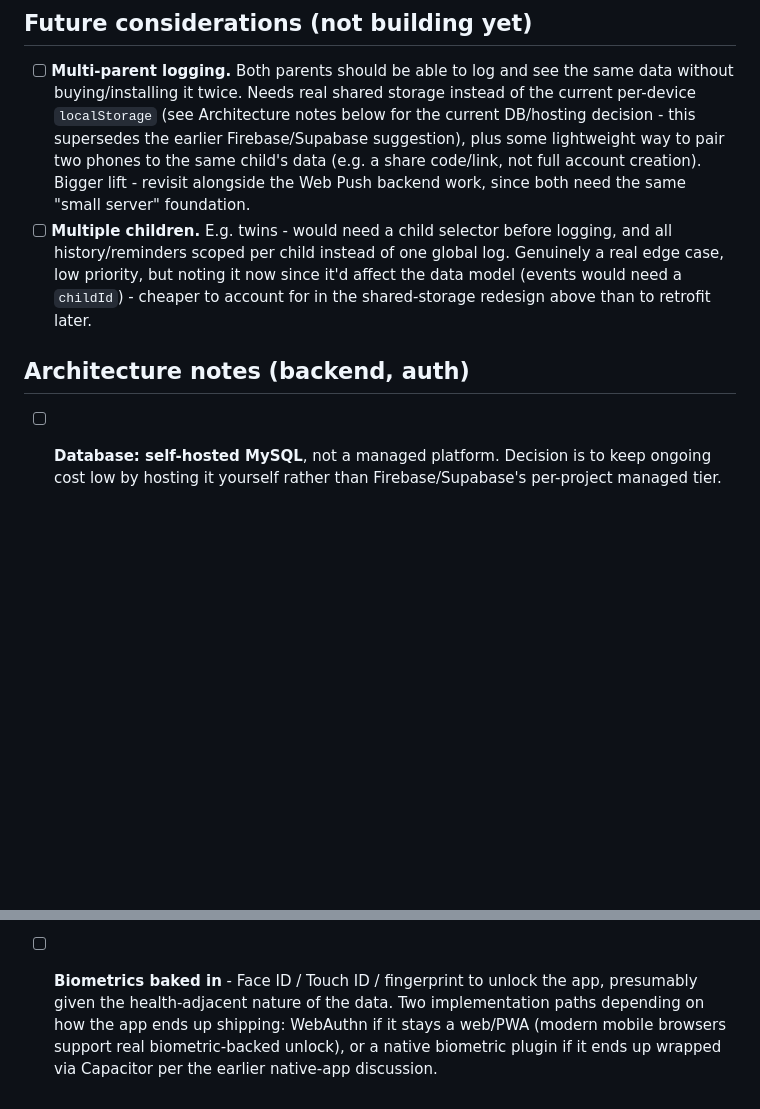
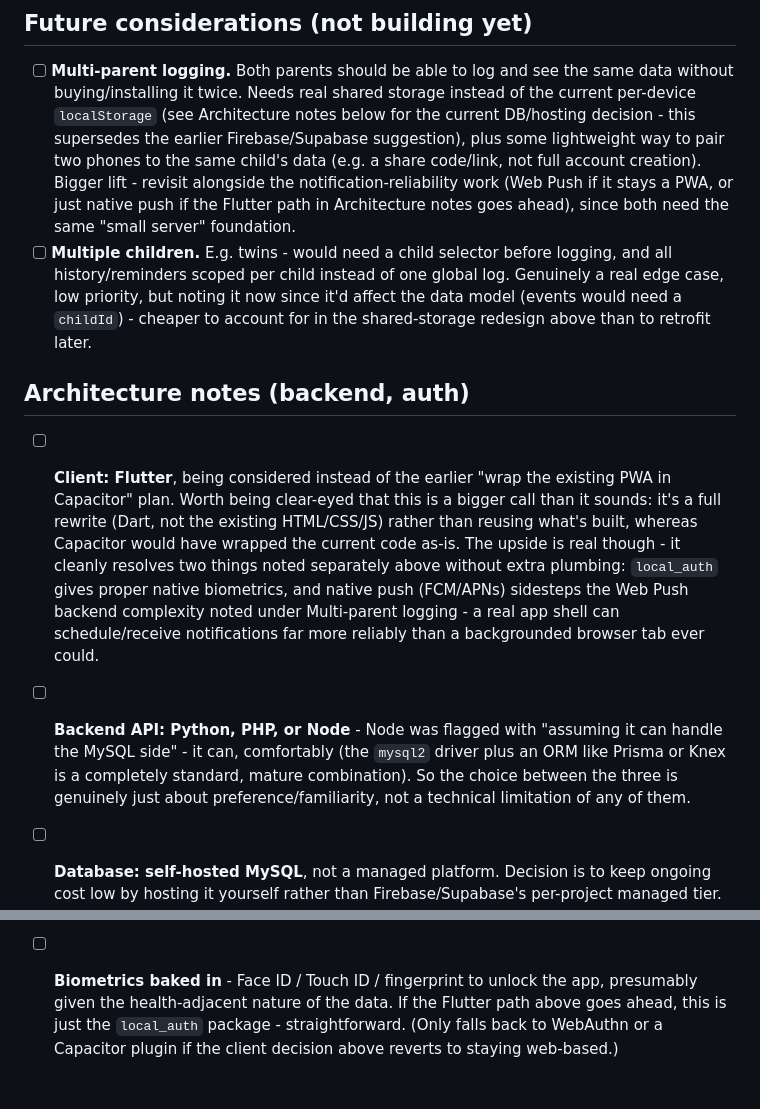
Before and after one commit to scastle-green/Weeproof, a Markdown page: TODO.md, 2 parts joined by grey strips. Rendered like a GitHub page; blank space fills up the shorter version.

Commit message:
Note Flutter client and Node/Python/PHP backend options
- Client: Flutter under consideration instead of the earlier
  Capacitor-wrapped-PWA plan - flagged as a bigger call than it sounds
  (full rewrite vs. reusing the existing code), but noted the real
  upside: local_auth and native push cleanly solve the biometrics and
  notification-reliability items already in this file.
- Backend: confirmed Node handles MySQL fine (mysql2 + Prisma/Knex is
  a standard combo) alongside the Python/PHP options, so it's a
  preference call, not a technical constraint.
- Reconciled the Web Push mention under Multi-parent logging and the
  biometrics bullet so they don't contradict the new Flutter note.

```diff
--- a/TODO.md
+++ b/TODO.md
@@ -84,8 +84,9 @@
   supersedes the earlier Firebase/Supabase suggestion), plus some
   lightweight way to pair two phones to the same child's data (e.g. a
   share code/link, not full account creation). Bigger lift - revisit
-  alongside the Web Push backend work, since both need the same "small
-  server" foundation.
+  alongside the notification-reliability work (Web Push if it stays a
+  PWA, or just native push if the Flutter path in Architecture notes
+  goes ahead), since both need the same "small server" foundation.
 - [ ] **Multiple children.** E.g. twins - would need a child selector
   before logging, and all history/reminders scoped per child instead of
   one global log. Genuinely a real edge case, low priority, but noting
@@ -94,6 +95,23 @@
   above than to retrofit later.
 
 ## Architecture notes (backend, auth)
+- [ ] **Client: Flutter**, being considered instead of the earlier
+  "wrap the existing PWA in Capacitor" plan. Worth being clear-eyed
+  that this is a bigger call than it sounds: it's a full rewrite (Dart,
+  not the existing HTML/CSS/JS) rather than reusing what's built,
+  whereas Capacitor would have wrapped the current code as-is. The
+  upside is real though - it cleanly resolves two things noted
+  separately above without extra plumbing: `local_auth` gives proper
+  native biometrics, and native push (FCM/APNs) sidesteps the Web Push
+  backend complexity noted under Multi-parent logging - a real app
+  shell can schedule/receive notifications far more reliably than a
+  backgrounded browser tab ever could.
+- [ ] **Backend API: Python, PHP, or Node** - Node was flagged with
+  "assuming it can handle the MySQL side" - it can, comfortably (the
+  `mysql2` driver plus an ORM like Prisma or Knex is a completely
+  standard, mature combination). So the choice between the three is
+  genuinely just about preference/familiarity, not a technical
+  limitation of any of them.
 - [ ] **Database: self-hosted MySQL**, not a managed platform. Decision
   is to keep ongoing cost low by hosting it yourself rather than
   Firebase/Supabase's per-project managed tier. Real trade-off worth
@@ -110,8 +128,7 @@
   be offered as an option.
 - [ ] **Biometrics baked in** - Face ID / Touch ID / fingerprint to
   unlock the app, presumably given the health-adjacent nature of the
-  data. Two implementation paths depending on how the app ends up
-  shipping: WebAuthn if it stays a web/PWA (modern mobile browsers
-  support real biometric-backed unlock), or a native biometric plugin
-  if it ends up wrapped via Capacitor per the earlier native-app
-  discussion.
+  data. If the Flutter path above goes ahead, this is just the
+  `local_auth` package - straightforward. (Only falls back to WebAuthn
+  or a Capacitor plugin if the client decision above reverts to staying
+  web-based.)
```
